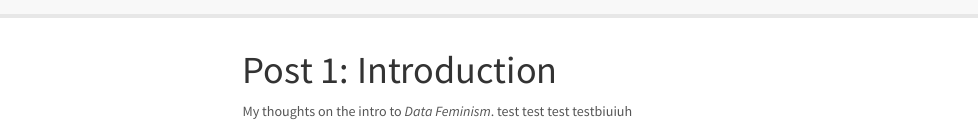
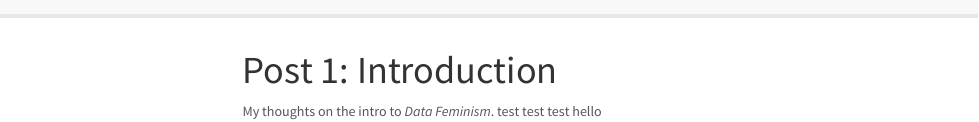
Before and after one commit to karinalieb/df-blog, an R Markdown document (www/post1.Rmd): the page in a window 1100 px wide, from its top. Rendered offline with R 4.5, knitr and Pandoc, with nearby package versions; menus at the side of the page are left out.

Commit message:
changed post 1 www

```diff
--- a/www/post1.Rmd
+++ b/www/post1.Rmd
@@ -2,4 +2,4 @@
 title: "Post 1: Introduction"
 ---
 
-My thoughts on the intro to *Data Feminism*. test test test testbiuiuh
+My thoughts on the intro to *Data Feminism*. test test test hello
```
